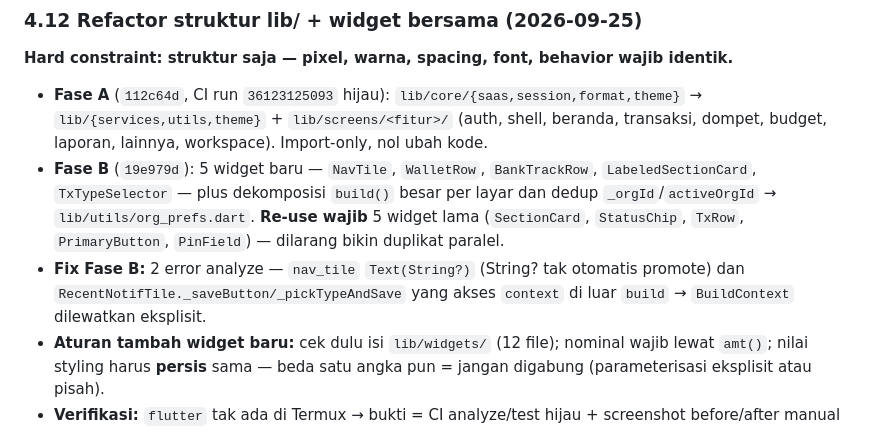
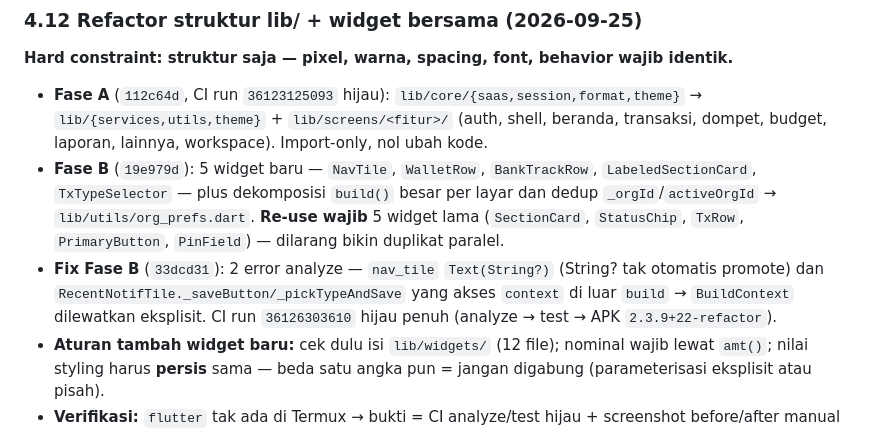
Before and after one commit to Sendysyah27/SSR-SPACE, a Markdown page: AGENTS.md, the part around the change. Drawn GitHub-style.

Commit message:
docs: catat run CI hijau 36126303610 + APK 2.3.9-22-refactor di AGENTS/AUDIT

```diff
--- a/AGENTS.md
+++ b/AGENTS.md
@@ -275,7 +275,7 @@ Urutan list penting: **myBCA sebelum BCA**.
 
 - **Fase A** (`112c64d`, CI run `36123125093` hijau): `lib/core/{saas,session,format,theme}` → `lib/{services,utils,theme}` + `lib/screens/<fitur>/` (auth, shell, beranda, transaksi, dompet, budget, laporan, lainnya, workspace). Import-only, nol ubah kode.
 - **Fase B** (`19e979d`): 5 widget baru — `NavTile`, `WalletRow`, `BankTrackRow`, `LabeledSectionCard`, `TxTypeSelector` — plus dekomposisi `build()` besar per layar dan dedup `_orgId`/`activeOrgId` → `lib/utils/org_prefs.dart`. **Re-use wajib** 5 widget lama (`SectionCard`, `StatusChip`, `TxRow`, `PrimaryButton`, `PinField`) — dilarang bikin duplikat paralel.
-- **Fix Fase B:** 2 error analyze — `nav_tile` `Text(String?)` (String? tak otomatis promote) dan `RecentNotifTile._saveButton/_pickTypeAndSave` yang akses `context` di luar `build` → `BuildContext` dilewatkan eksplisit.
+- **Fix Fase B** (`33dcd31`): 2 error analyze — `nav_tile` `Text(String?)` (String? tak otomatis promote) dan `RecentNotifTile._saveButton/_pickTypeAndSave` yang akses `context` di luar `build` → `BuildContext` dilewatkan eksplisit. CI run `36126303610` hijau penuh (analyze → test → APK `2.3.9+22-refactor`).
 - **Aturan tambah widget baru:** cek dulu isi `lib/widgets/` (12 file); nominal wajib lewat `amt()`; nilai styling harus **persis** sama — beda satu angka pun = jangan digabung (parameterisasi eksplisit atau pisah).
 - **Verifikasi:** `flutter` tak ada di Termux → bukti = CI analyze/test hijau + screenshot before/after manual di device user (tiap layar yang disentuh).
 
```
Also changed, not shown: AUDIT.md (+1 -1 lines).
